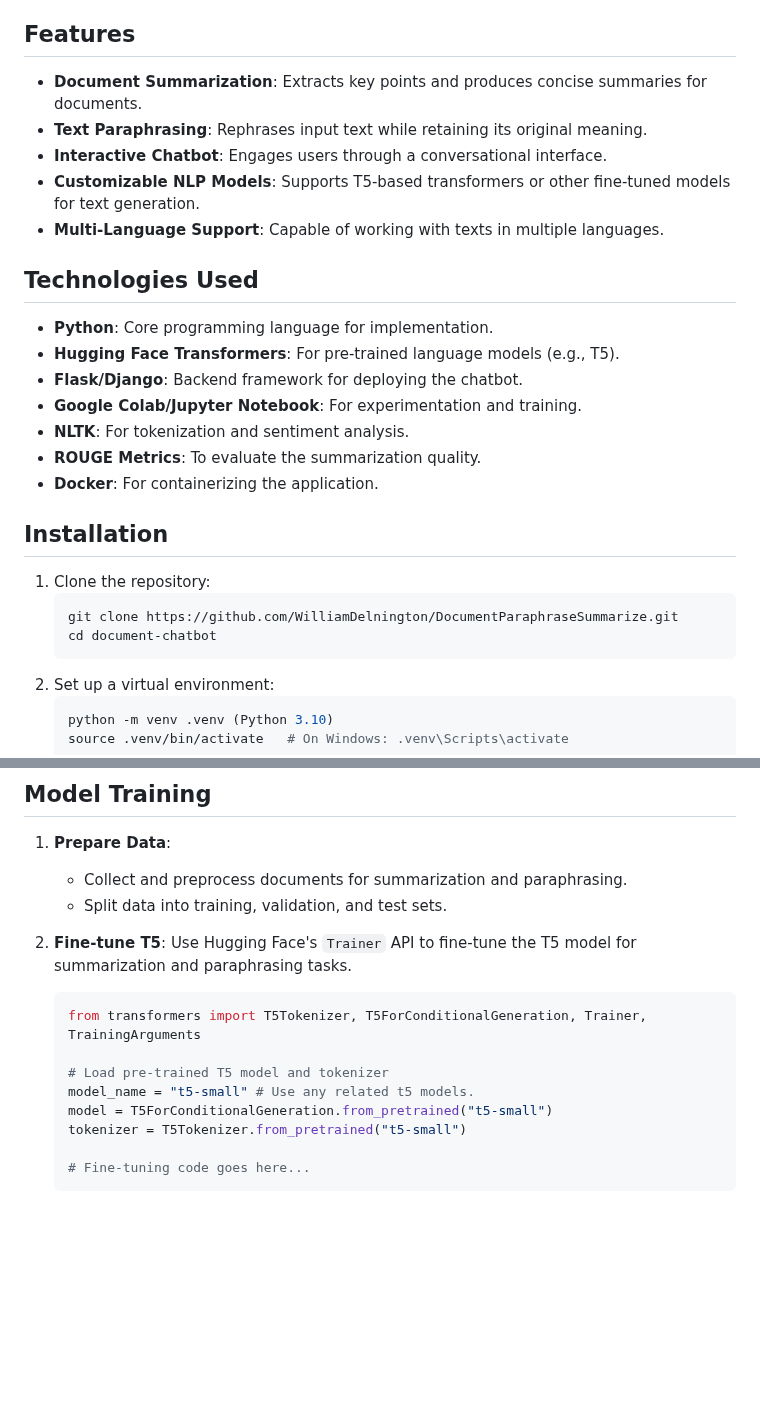
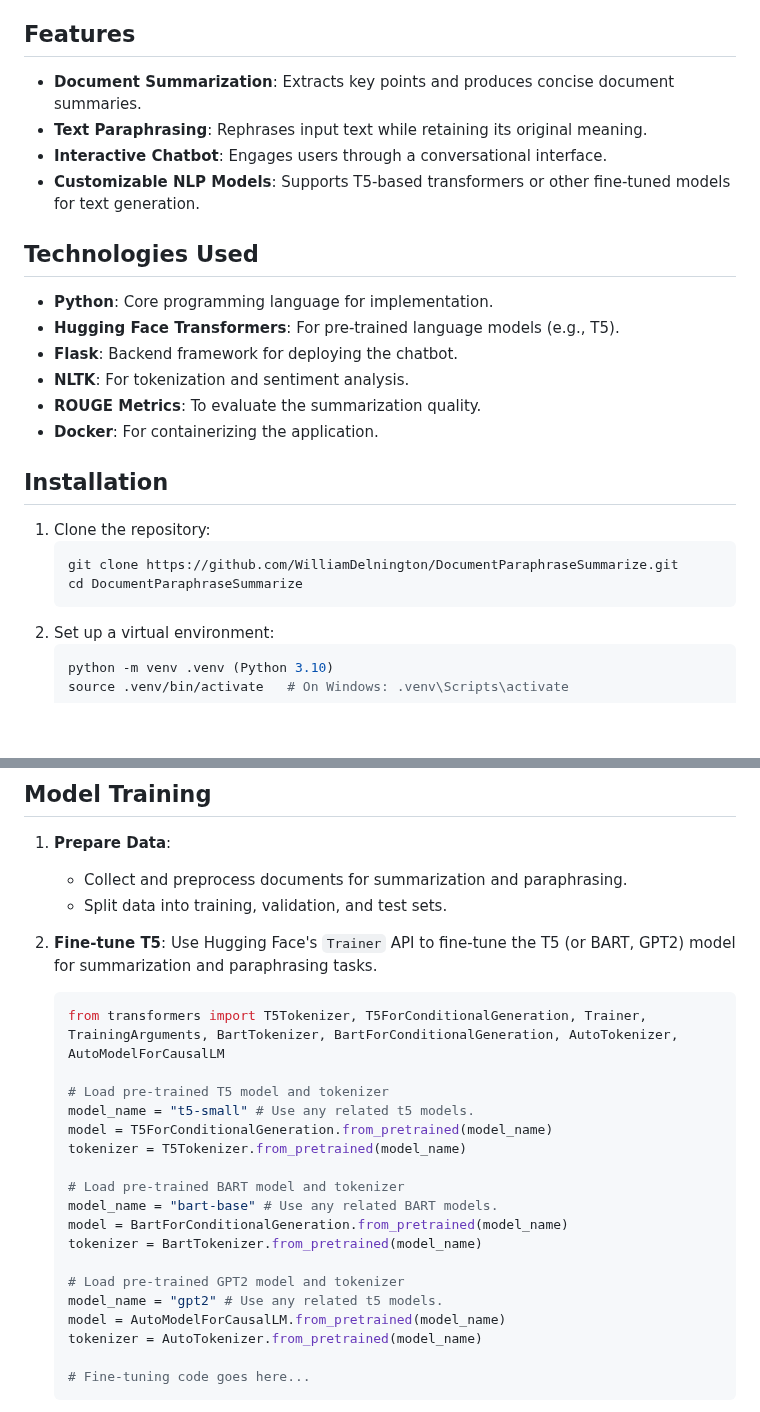
Before and after one commit to WilliamDelnington/DocumentParaphraseSummarize, a Markdown page: README.md, 2 parts joined by grey strips. Drawn GitHub-style; blank space fills up the shorter version.

````diff
--- a/README.md
+++ b/README.md
@@ -6,18 +6,16 @@ This project is a chatbot designed to paraphrase and summarize documents efficie
 
 ## Features
 
-- **Document Summarization**: Extracts key points and produces concise summaries for documents.
+- **Document Summarization**: Extracts key points and produces concise document summaries.
 - **Text Paraphrasing**: Rephrases input text while retaining its original meaning.
 - **Interactive Chatbot**: Engages users through a conversational interface.
 - **Customizable NLP Models**: Supports T5-based transformers or other fine-tuned models for text generation.
-- **Multi-Language Support**: Capable of working with texts in multiple languages.
 
 ## Technologies Used
 
 - **Python**: Core programming language for implementation.
 - **Hugging Face Transformers**: For pre-trained language models (e.g., T5).
-- **Flask/Django**: Backend framework for deploying the chatbot.
-- **Google Colab/Jupyter Notebook**: For experimentation and training.
+- **Flask**: Backend framework for deploying the chatbot.
 - **NLTK**: For tokenization and sentiment analysis.
 - **ROUGE Metrics**: To evaluate the summarization quality.
 - **Docker**: For containerizing the application.
@@ -27,7 +25,7 @@ This project is a chatbot designed to paraphrase and summarize documents efficie
 1. Clone the repository:
    ```bash
    git clone https://github.com/WilliamDelnington/DocumentParaphraseSummarize.git
-   cd document-chatbot
+   cd DocumentParaphraseSummarize
    ```
 2. Set up a virtual environment:
    ```bash
@@ -77,15 +75,25 @@ This project is a chatbot designed to paraphrase and summarize documents efficie
    - Collect and preprocess documents for summarization and paraphrasing.
    - Split data into training, validation, and test sets.
 
-2. **Fine-tune T5**: Use Hugging Face's `Trainer` API to fine-tune the T5 model for summarization and paraphrasing tasks.
+2. **Fine-tune T5**: Use Hugging Face's `Trainer` API to fine-tune the T5 (or BART, GPT2) model for summarization and paraphrasing tasks.
 
    ```python
-   from transformers import T5Tokenizer, T5ForConditionalGeneration, Trainer, TrainingArguments
+   from transformers import T5Tokenizer, T5ForConditionalGeneration, Trainer, TrainingArguments, BartTokenizer, BartForConditionalGeneration, AutoTokenizer, AutoModelForCausalLM
 
    # Load pre-trained T5 model and tokenizer
    model_name = "t5-small" # Use any related t5 models.
-   model = T5ForConditionalGeneration.from_pretrained("t5-small")
-   tokenizer = T5Tokenizer.from_pretrained("t5-small")
+   model = T5ForConditionalGeneration.from_pretrained(model_name)
+   tokenizer = T5Tokenizer.from_pretrained(model_name)
+
+   # Load pre-trained BART model and tokenizer
+   model_name = "bart-base" # Use any related BART models.
+   model = BartForConditionalGeneration.from_pretrained(model_name)
+   tokenizer = BartTokenizer.from_pretrained(model_name)
+
+   # Load pre-trained GPT2 model and tokenizer
+   model_name = "gpt2" # Use any related t5 models.
+   model = AutoModelForCausalLM.from_pretrained(model_name)
+   tokenizer = AutoTokenizer.from_pretrained(model_name)
 
    # Fine-tuning code goes here...
    ```
````
Also changed, not shown: other parts of README.md (+3 -7 lines).
